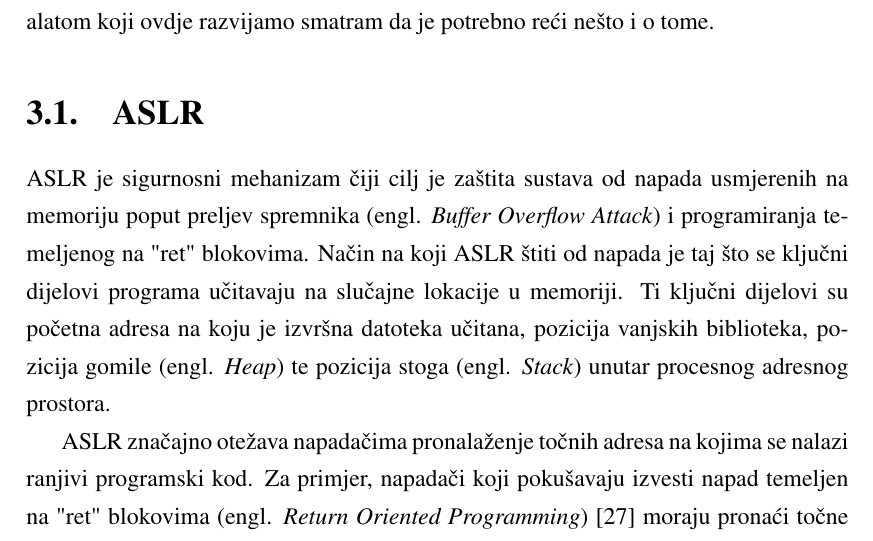
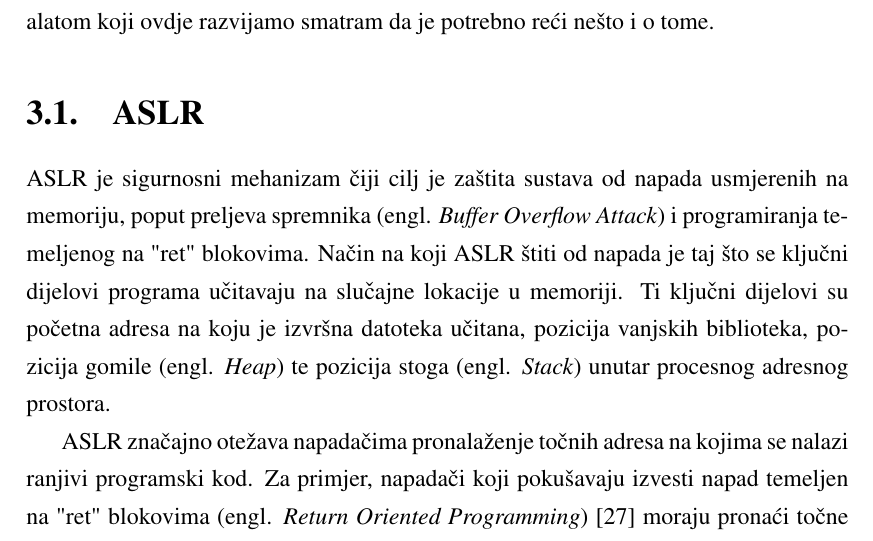
Before and after one commit to bhumic/PErmutator, a LaTeX thesis (thesis/diplomski.tex): part of page 24 of 79, cut so that both start at the same text. Compiled offline with pdfLaTeX.

Commit message:
Fix in style

```diff
--- a/thesis/diplomski.tex
+++ b/thesis/diplomski.tex
@@ -797,7 +797,7 @@ razvijamo smatram da je potrebno reći nešto i o tome.
 \label{sct:aslr}
 
 ASLR je sigurnosni mehanizam čiji cilj je zaštita sustava od
-napada usmjerenih na memoriju poput preljev spremnika (engl.
+napada usmjerenih na memoriju, poput preljeva spremnika (engl.
 \emph{Buffer Overflow Attack}) i programiranja temeljenog na
 "ret" blokovima. Način na koji ASLR štiti od napada je taj što se
 ključni dijelovi programa učitavaju na slučajne lokacije u
```
